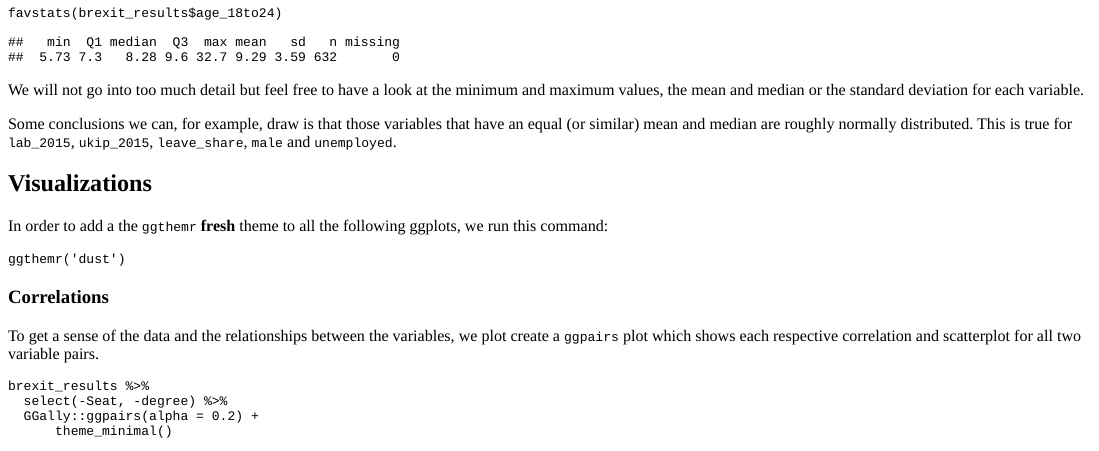
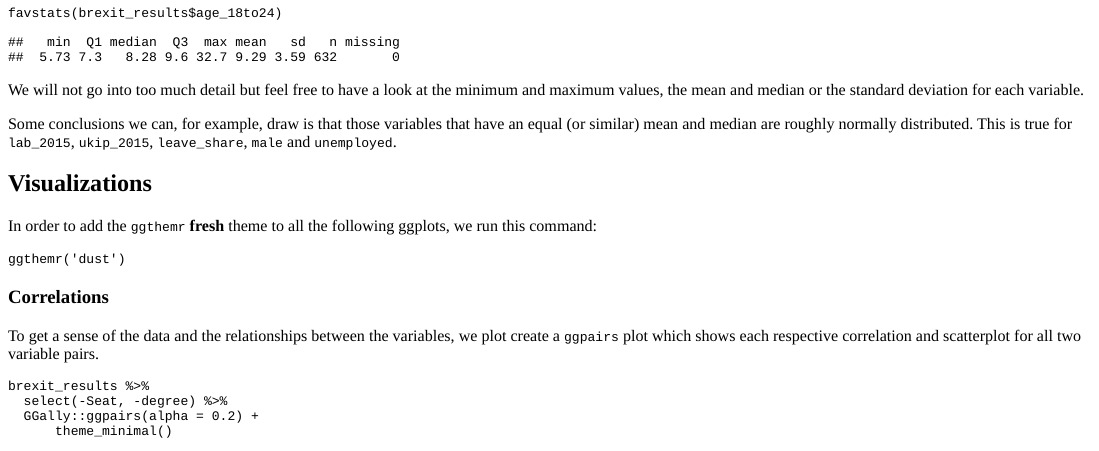
Before and after one commit to mariecordes/mywebsite, an R Markdown document (content/projects/project2/index.Rmd): the page in a window 1100 px wide, from 2160 px down. The pictures show the output file content/projects/project2/index.html that the author committed with the source, opened offline; long lines of code are wrapped.

Commit message:
tiny typo in project 2

````diff
--- a/content/projects/project2/index.Rmd
+++ b/content/projects/project2/index.Rmd
@@ -119,7 +119,7 @@ Some conclusions we can, for example, draw is that those variables that have an
 
 ## Visualizations
 
-In order to add a the `ggthemr` **fresh** theme to all the following ggplots, we run this command:
+In order to add the `ggthemr` **fresh** theme to all the following ggplots, we run this command:
 
 ```{r, add_fresh_theme}
 ggthemr('dust')
````
Also changed, not shown: content/projects/project2/index.html, 2 other files.
